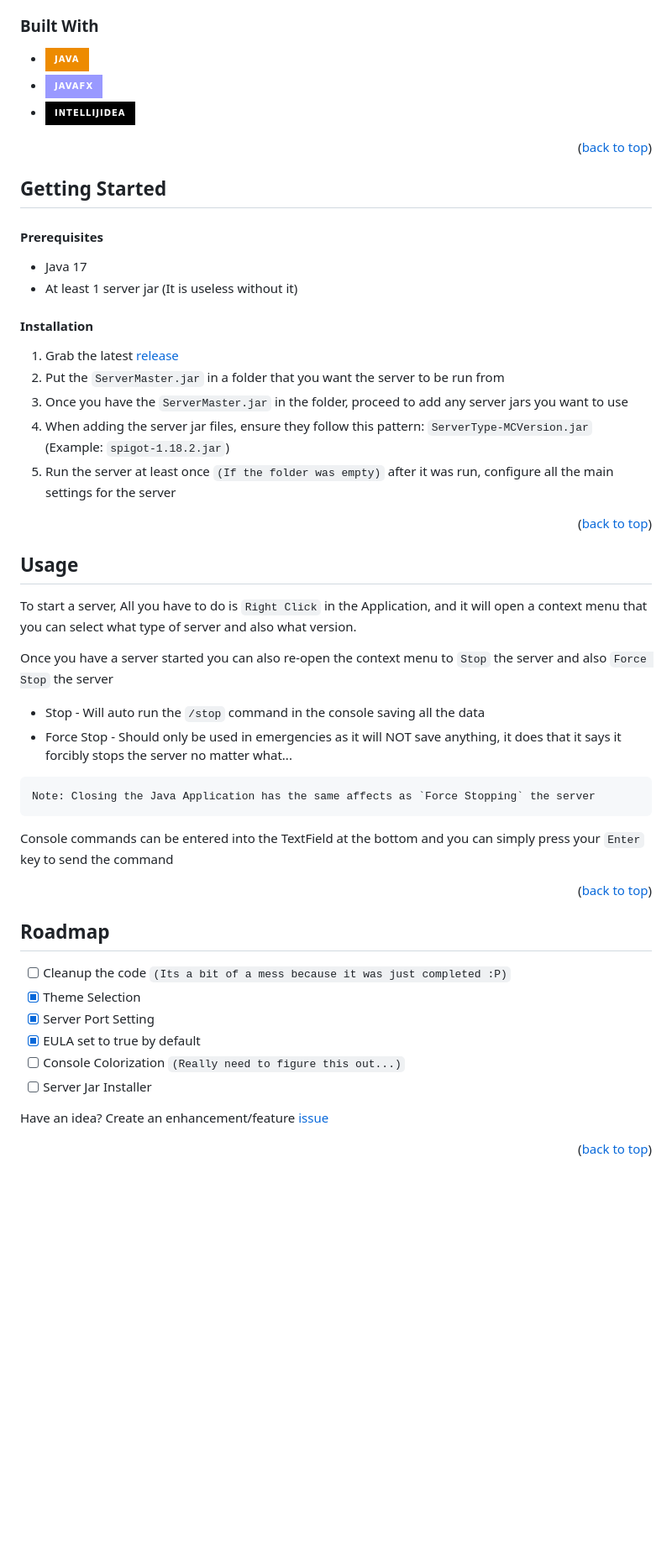
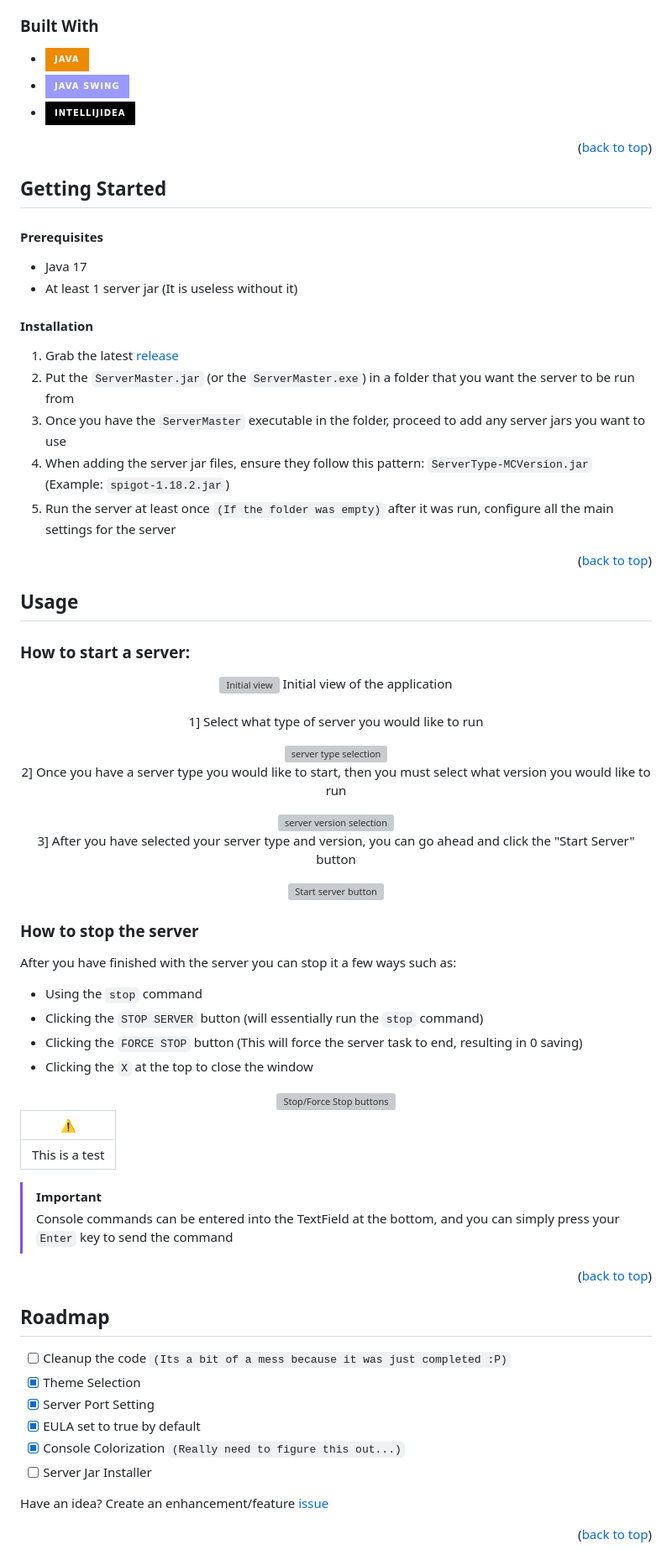
Before and after one commit to brainsynder-Dev/ServerMaster, a Markdown page: README.md, the part around one of its changes. Shown at 84% size. Drawn GitHub-style; badges without logos; blank space fills up the shorter version; grey boxes are pictures that could not be loaded.

````diff
--- a/README.md
+++ b/README.md
@@ -72,7 +72,7 @@ Well anyone could technically use this, I personally was aiming this for plugin
 ### Built With
 
 * ![Java][Java]
-* ![JavaFX][JavaFX]
+* ![JavaSwing][JavaSwing]
 * ![IntelliJ][IntelliJ]
 
 <p align="right">(<a href="#readme-top">back to top</a>)</p>
@@ -90,8 +90,8 @@ Well anyone could technically use this, I personally was aiming this for plugin
 #### Installation
 
 1. Grab the latest [release](https://github.com/brainsynder-Dev/ServerMaster/releases)
-2. Put the `ServerMaster.jar` in a folder that you want the server to be run from
-3. Once you have the `ServerMaster.jar` in the folder, proceed to add any server jars you want to use
+2. Put the `ServerMaster.jar` (or the `ServerMaster.exe`) in a folder that you want the server to be run from
+3. Once you have the `ServerMaster` executable in the folder, proceed to add any server jars you want to use
 4. When adding the server jar files, ensure they follow this pattern: `ServerType-MCVersion.jar` (Example: `spigot-1.18.2.jar`)
 5. Run the server at least once `(If the folder was empty)` after it was run, configure all the main settings for the server
 
@@ -102,17 +102,44 @@ Well anyone could technically use this, I personally was aiming this for plugin
 <!-- USAGE EXAMPLES -->
 ## Usage
 
-To start a server, All you have to do is `Right Click` in the Application, and it will open a context menu that you can select what type of server and also what version.
+### How to start a server:
+<div align="center">
 
-Once you have a server started you can also re-open the context menu to `Stop` the server and also `Force Stop` the server
+<img src="https://i.imgur.com/z4vW8SQ.png" alt="Initial view" width="412" height="190">
+<span style="color: gray"></br>Initial view of the application</span>
+<br><br>
 
-* Stop - Will auto run the `/stop` command in the console saving all the data
-* Force Stop - Should only be used in emergencies as it will NOT save anything, it does that it says it forcibly stops the server no matter what...
-```manifest
-Note: Closing the Java Application has the same affects as `Force Stopping` the server
-```
+1] Select what type of server you would like to run
 
-Console commands can be entered into the TextField at the bottom and you can simply press your `Enter` key to send the command
+<img src="https://imgur.com/JddJsfH.png" alt="server type selection" width="412" height="190">
+
+2] Once you have a server type you would like to start, then you must select what version you would like to run
+
+<img src="https://imgur.com/AthKg9H.png" alt="server version selection" width="412" height="190">
+
+3] After you have selected your server type and version, you can go ahead and click the "Start Server" button
+
+<img src="https://i.imgur.com/LMQwP6P.png" alt="Start server button" width="312" height="190">
+</div>
+
+### How to stop the server
+After you have finished with the server you can stop it a few ways such as:
+- Using the `stop` command
+- Clicking the `STOP SERVER` button (will essentially run the `stop` command)
+- Clicking the `FORCE STOP` button (This will force the server task to end, resulting in 0 saving)
+- Clicking the `X` at the top to close the window
+
+<div align="center">
+    <img src="https://i.imgur.com/zY7QdJE.png" alt="Stop/Force Stop buttons" width="400" height="100">
+</div>
+
+
+| :warning: |
+| ------------ |
+|  This is a test |
+
+> [!IMPORTANT]
+> Console commands can be entered into the TextField at the bottom, and you can simply press your `Enter` key to send the command
 
 <p align="right">(<a href="#readme-top">back to top</a>)</p>
 
@@ -125,7 +152,7 @@ Console commands can be entered into the TextField at the bottom and you can sim
 - [x] Theme Selection
 - [x] Server Port Setting
 - [x] EULA set to true by default
-- [ ] Console Colorization `(Really need to figure this out...)`
+- [x] Console Colorization `(Really need to figure this out...)`
 - [ ] Server Jar Installer
 
 Have an idea? Create an enhancement/feature [issue](https://github.com/github_username/repo_name/issues)
````
Also changed, not shown: other parts of README.md (+2 -2 lines).
